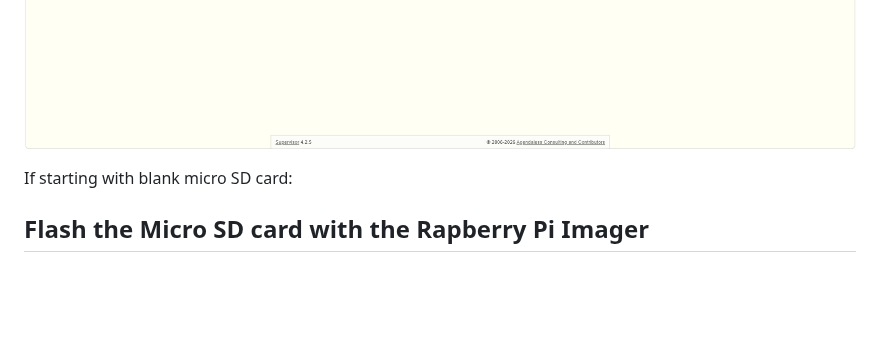
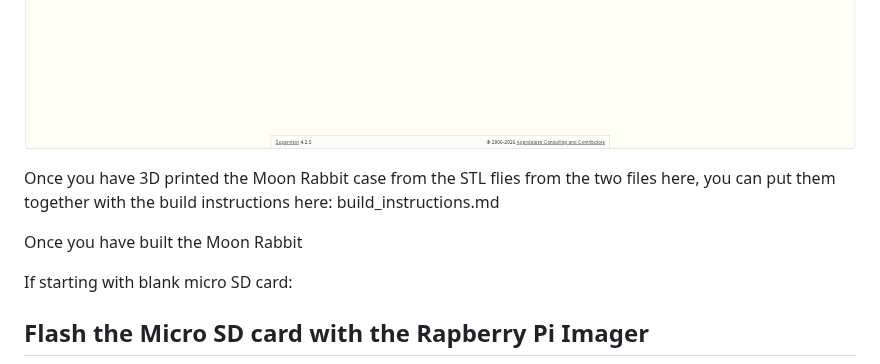
Before and after one commit to SteveBz/MoonRabbit, a Markdown page: README.md, the part around the change. GitHub-like rendering; blank space fills up the shorter version.

Commit message:
Update README with Moon Rabbit assembly instructions
Added instructions for assembling the Moon Rabbit case after 3D printing.

```diff
--- a/README.md
+++ b/README.md
@@ -3,6 +3,10 @@ A Raspberry Pi powered CO2 monitoring station using Python and Flask
 
 ![Alt text](Screenshot%202026-09-26%20205319.png)
 ![Alt text](Screenshot%202026-09-28%20210626.png)
+
+Once you have 3D printed the Moon Rabbit case from the STL flies from the two files here, you can put them together with the build instructions here: build_instructions.md
+
+Once you have built the Moon Rabbit
 
 If starting with blank micro SD card:
 ## Flash the Micro SD card with the Rapberry Pi Imager
```
